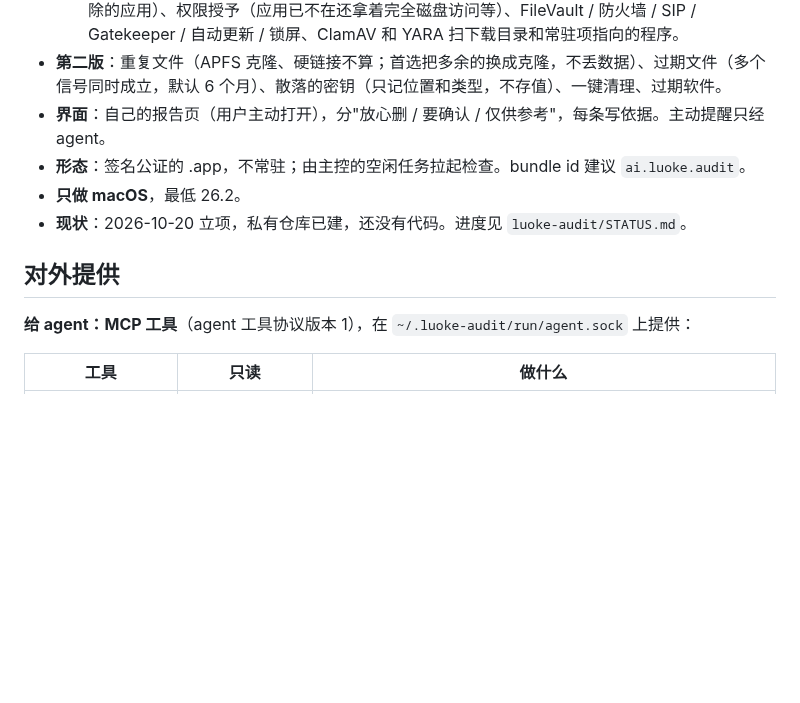
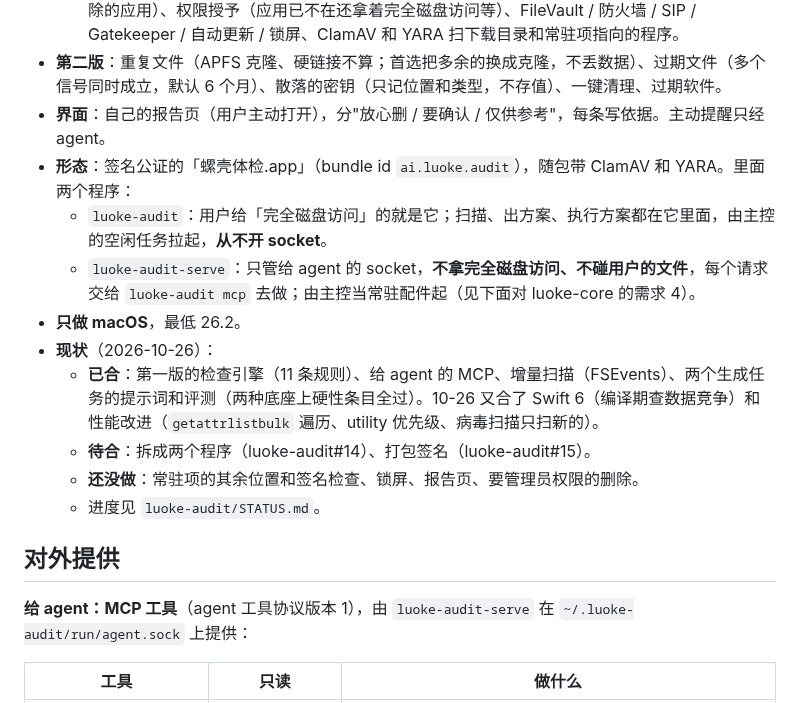
Before and after one commit to Keith-CY/luoke, a Markdown page: projects/luoke-audit.md, the part around one of its changes. Rendered like a GitHub page; blank space fills up the shorter version.

```diff
--- a/projects/luoke-audit.md
+++ b/projects/luoke-audit.md
@@ -13,13 +13,19 @@
   - 安全：常驻项（指向不存在的程序、未签名、用户可写）、进程异常（孤儿、成批堆积、来自已删除的应用）、权限授予（应用已不在还拿着完全磁盘访问等）、FileVault / 防火墙 / SIP / Gatekeeper / 自动更新 / 锁屏、ClamAV 和 YARA 扫下载目录和常驻项指向的程序。
 - **第二版**：重复文件（APFS 克隆、硬链接不算；首选把多余的换成克隆，不丢数据）、过期文件（多个信号同时成立，默认 6 个月）、散落的密钥（只记位置和类型，不存值）、一键清理、过期软件。
 - **界面**：自己的报告页（用户主动打开），分"放心删 / 要确认 / 仅供参考"，每条写依据。主动提醒只经 agent。
-- **形态**：签名公证的 .app，不常驻；由主控的空闲任务拉起检查。bundle id 建议 `ai.luoke.audit`。
+- **形态**：签名公证的「螺壳体检.app」（bundle id `ai.luoke.audit`），随包带 ClamAV 和 YARA。里面两个程序：
+  - `luoke-audit`：用户给「完全磁盘访问」的就是它；扫描、出方案、执行方案都在它里面，由主控的空闲任务拉起，**从不开 socket**。
+  - `luoke-audit-serve`：只管给 agent 的 socket，**不拿完全磁盘访问、不碰用户的文件**，每个请求交给 `luoke-audit mcp` 去做；由主控当常驻配件起（见下面对 luoke-core 的需求 4）。
 - **只做 macOS**，最低 26.2。
-- **现状**：2026-10-20 立项，私有仓库已建，还没有代码。进度见 `luoke-audit/STATUS.md`。
+- **现状**（2026-10-26）：
+  - **已合**：第一版的检查引擎（11 条规则）、给 agent 的 MCP、增量扫描（FSEvents）、两个生成任务的提示词和评测（两种底座上硬性条目全过）。10-26 又合了 Swift 6（编译期查数据竞争）和性能改进（`getattrlistbulk` 遍历、utility 优先级、病毒扫描只扫新的）。
+  - **待合**：拆成两个程序（luoke-audit#14）、打包签名（luoke-audit#15）。
+  - **还没做**：常驻项的其余位置和签名检查、锁屏、报告页、要管理员权限的删除。
+  - 进度见 `luoke-audit/STATUS.md`。
 
 ## 对外提供
 
-**给 agent：MCP 工具**（agent 工具协议版本 1），在 `~/.luoke-audit/run/agent.sock` 上提供：
+**给 agent：MCP 工具**（agent 工具协议版本 1），由 `luoke-audit-serve` 在 `~/.luoke-audit/run/agent.sock` 上提供：
 
 | 工具 | 只读 | 做什么 |
 |---|---|---|
```
Also changed, not shown: other parts of projects/luoke-audit.md (+37 -17 lines).
